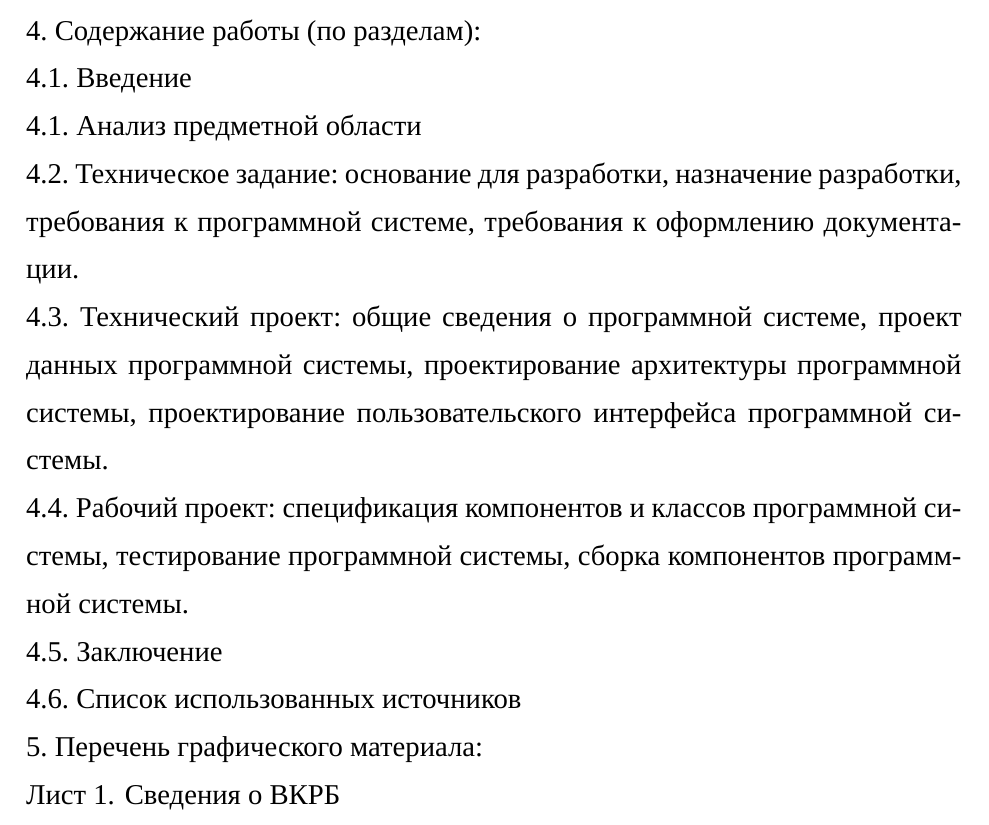
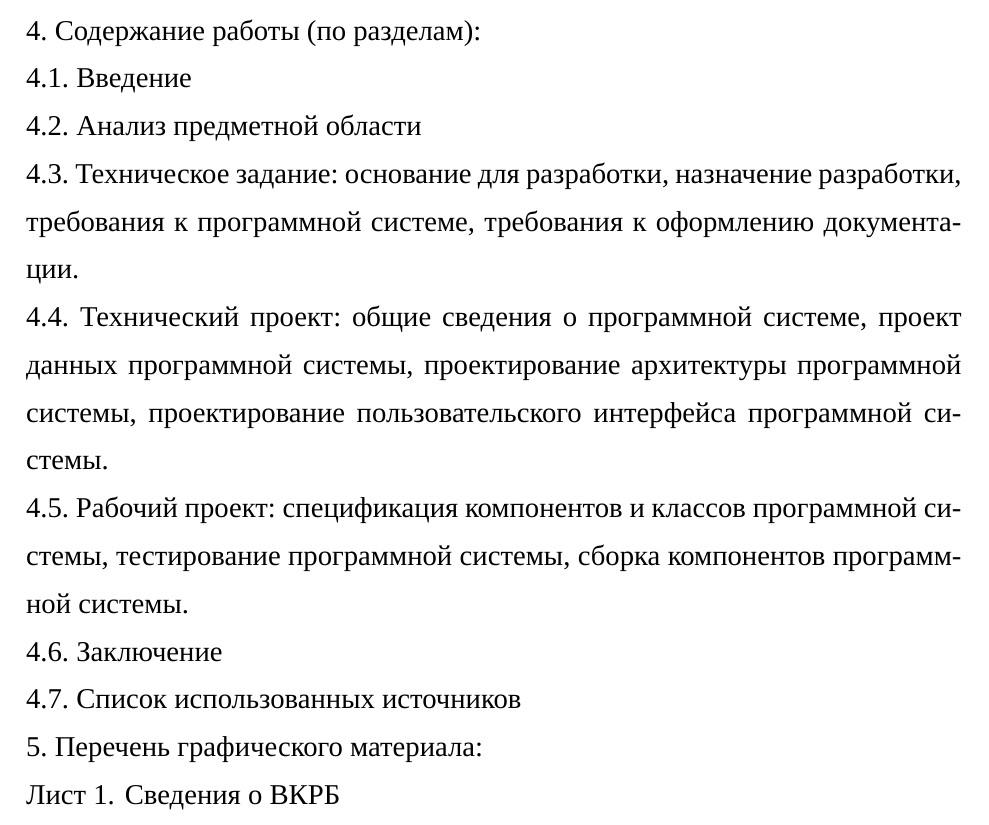
Before and after one commit to alex-chaplygin/vkr-latex, a LaTeX document (main.tex, which reads ЛистЗадания.tex): part of page 3 of 41, cut so that both start at the same text. Compiled offline with XeLaTeX; a missing font is replaced by an installed copy or a similar font.

Commit message:
Нумерация в Рабочем проекте

```diff
--- a/ЛистЗадания.tex
+++ b/ЛистЗадания.tex
@@ -59,19 +59,19 @@
 
   4.1. Введение
 
-  4.1. Анализ предметной области
+  4.2. Анализ предметной области
 
-4.2. Техническое задание: основание для разработки, назначение разработки,
+4.3. Техническое задание: основание для разработки, назначение разработки,
 требования к программной системе, требования к оформлению документации.
 
-4.3. Технический проект: общие сведения о программной системе, проект
+4.4. Технический проект: общие сведения о программной системе, проект
 данных программной системы, проектирование архитектуры программной системы, проектирование пользовательского интерфейса программной системы.
 
-4.4. Рабочий проект: спецификация компонентов и классов программной системы, тестирование программной системы, сборка компонентов программной системы.
+4.5. Рабочий проект: спецификация компонентов и классов программной системы, тестирование программной системы, сборка компонентов программной системы.
 
-4.5. Заключение
+4.6. Заключение
 
-4.6. Список использованных источников
+4.7. Список использованных источников
 
 5. Перечень графического материала:
 
```
